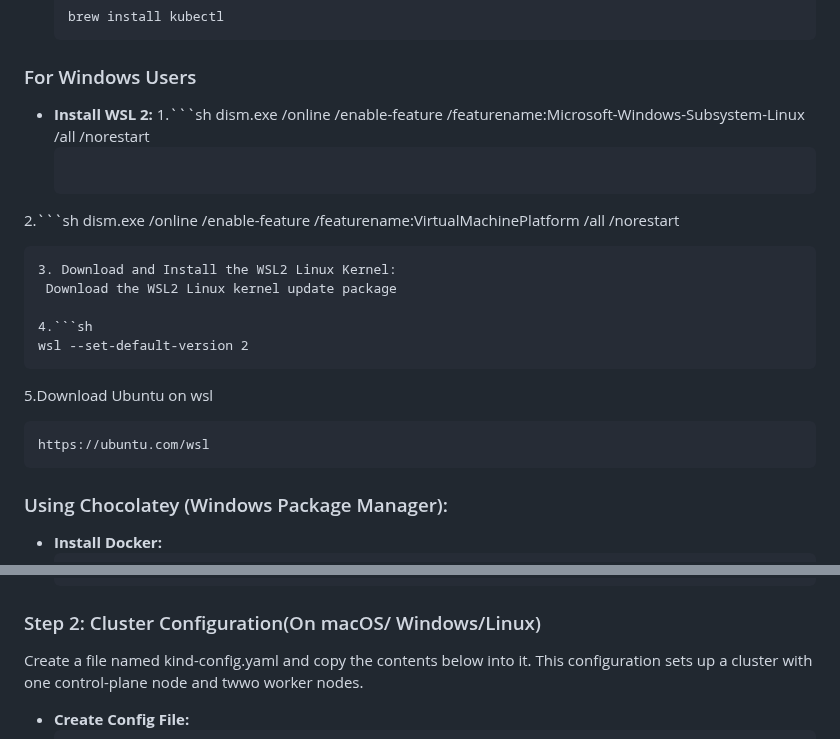
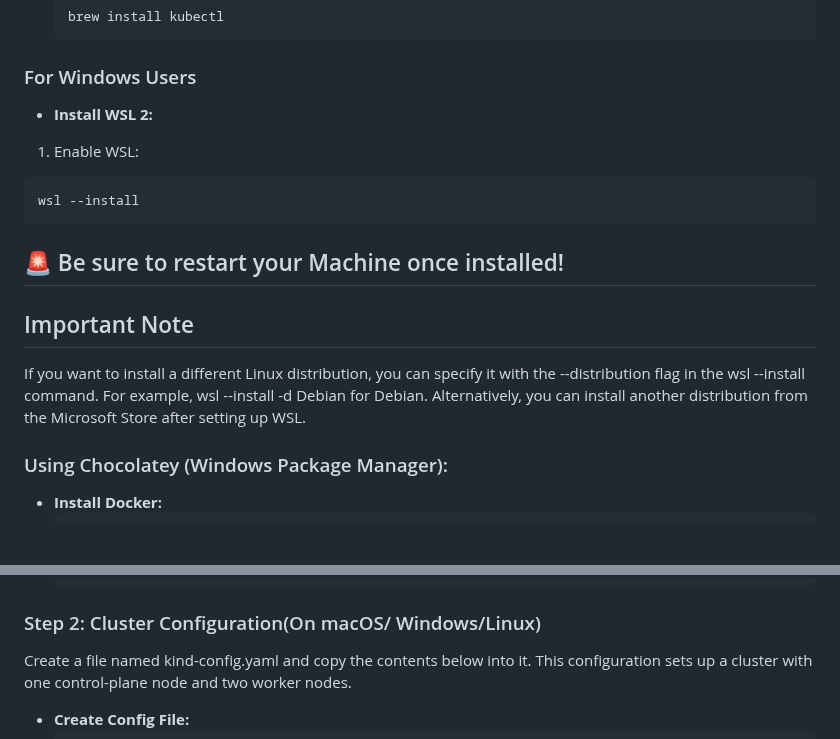
Before and after one commit to pvass24/k8s-kadence, a Markdown page: kind-install/README.md, 2 parts joined by grey strips. Drawn GitHub-style; blank space fills up the shorter version.

Commit message:
corrected grammatical errors

````diff
--- a/kind-install/README.md
+++ b/kind-install/README.md
@@ -17,22 +17,15 @@ Before we begin, ensure you have Docker and `kubectl` installed on your device.
   ```
 ### For Windows Users
 - **Install WSL 2:**
-1.```sh
-  dism.exe /online /enable-feature /featurename:Microsoft-Windows-Subsystem-Linux /all /norestart
+1. Enable WSL:
+  ```sh
+  wsl --install
   ```
-2.```sh
-  dism.exe /online /enable-feature /featurename:VirtualMachinePlatform /all /norestart
-  ```
-3. Download and Install the WSL2 Linux Kernel:
-   Download the WSL2 Linux kernel update package
+  ## :rotating_light: Be sure to restart your Machine once installed!
 
-4.```sh
-  wsl --set-default-version 2
-  ```
-5.Download Ubuntu on wsl
-  ```sh
-  https://ubuntu.com/wsl
-  ```
+## Important Note
+If you want to install a different Linux distribution, you can specify it with the --distribution flag in the wsl --install command. For example, wsl --install -d Debian for Debian. Alternatively, you can install another distribution from the Microsoft Store after setting up WSL.
+
 ### Using Chocolatey (Windows Package Manager):
 - **Install Docker:**
   ```sh
@@ -68,7 +61,7 @@ Before we begin, ensure you have Docker and `kubectl` installed on your device.
   ```
 
 ### Step 2: Cluster Configuration(On macOS/ Windows/Linux)
-  Create a file named kind-config.yaml and copy the contents below into it. This configuration sets up a cluster with one control-plane node and twwo worker nodes.
+  Create a file named kind-config.yaml and copy the contents below into it. This configuration sets up a cluster with one control-plane node and two worker nodes.
 
 - **Create Config File:**
   ```sh
````
Also changed, not shown: other parts of kind-install/README.md (+1 -1 lines).
